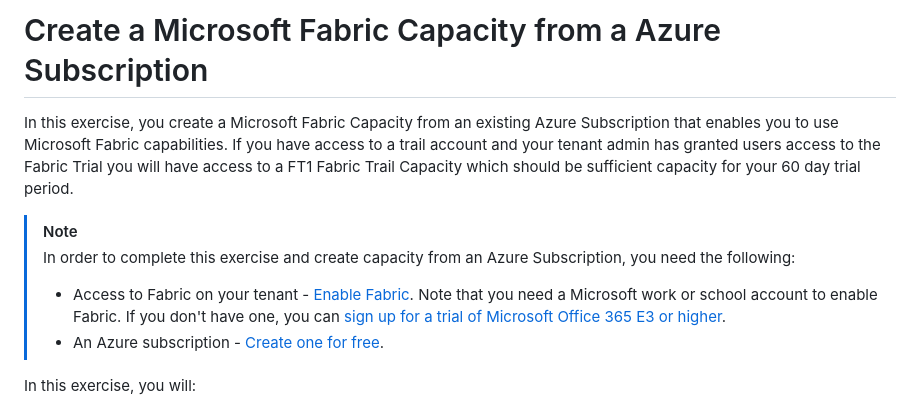
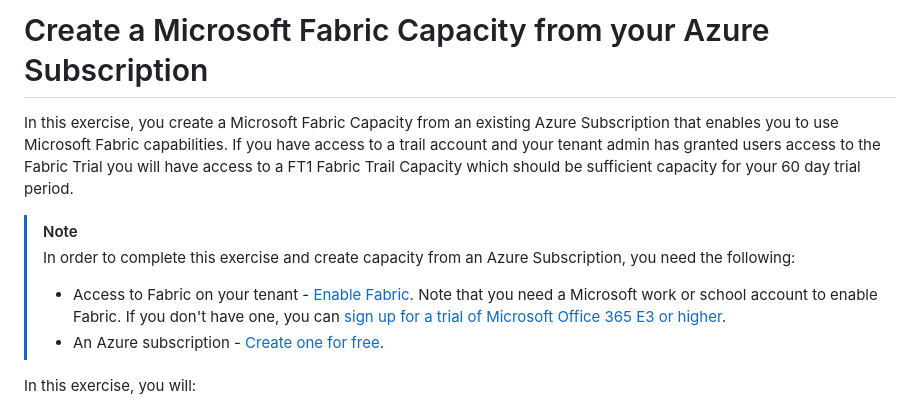
Before and after one commit to microsoft/Fabric_Workshops, a Markdown page: docs/01-create-fabric-capacity/README.md, the part around one of its changes. GitHub-like rendering.

```diff
--- a/docs/01-create-fabric-capacity/README.md
+++ b/docs/01-create-fabric-capacity/README.md
@@ -1,4 +1,4 @@
-# Create a Microsoft Fabric Capacity from a Azure Subscription
+# Create a Microsoft Fabric Capacity from your Azure Subscription
 
 In this exercise, you create a Microsoft Fabric Capacity from an existing Azure Subscription that enables you to use Microsoft Fabric capabilities. If you have access to a trail account and your tenant admin has granted users access to the Fabric Trial you will have access to a FT1 Fabric Trail Capacity which should be sufficient capacity for your 60 day trial period.
 
```
Also changed, not shown: other parts of docs/01-create-fabric-capacity/README.md (+1 -1 lines).
